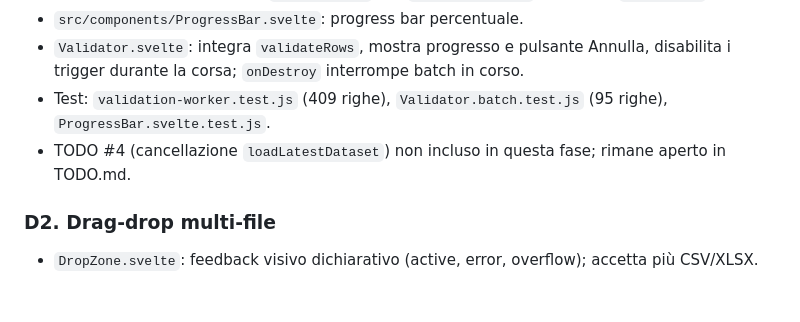
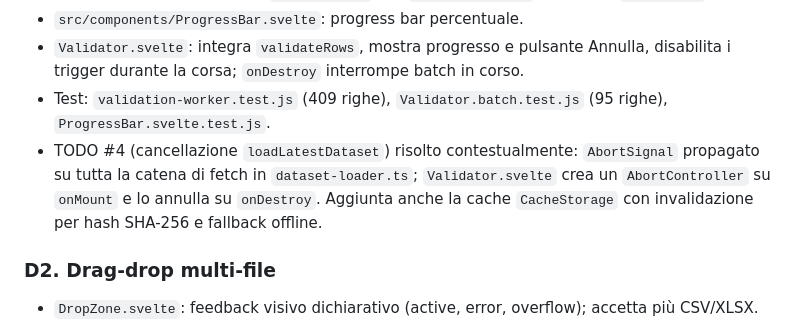
Before and after one commit to ale-saglia/cup-check, a Markdown page: docs/migration-0.5.0.md, the part around the change. GitHub-like rendering; blank space fills up the shorter version.

```diff
--- a/docs/migration-0.5.0.md
+++ b/docs/migration-0.5.0.md
@@ -193,7 +193,7 @@ Tutte e quattro le feature vengono sviluppate sui componenti Svelte della Fase B
 - `src/components/ProgressBar.svelte`: progress bar percentuale.
 - `Validator.svelte`: integra `validateRows`, mostra progresso e pulsante Annulla, disabilita i trigger durante la corsa; `onDestroy` interrompe batch in corso.
 - Test: `validation-worker.test.js` (409 righe), `Validator.batch.test.js` (95 righe), `ProgressBar.svelte.test.js`.
-- TODO #4 (cancellazione `loadLatestDataset`) non incluso in questa fase; rimane aperto in TODO.md.
+- TODO #4 (cancellazione `loadLatestDataset`) risolto contestualmente: `AbortSignal` propagato su tutta la catena di fetch in `dataset-loader.ts`; `Validator.svelte` crea un `AbortController` su `onMount` e lo annulla su `onDestroy`. Aggiunta anche la cache `CacheStorage` con invalidazione per hash SHA-256 e fallback offline.
 
 ### D2. Drag-drop multi-file
 
```
Also changed, not shown: CHANGELOG.md (+2 -0 lines), TODO.md (+6 -2 lines).
